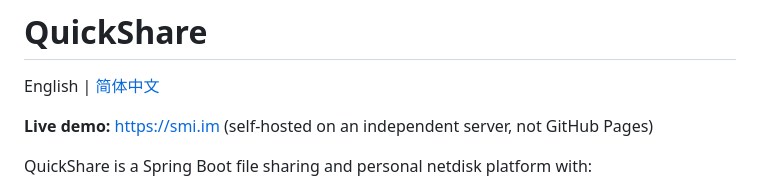
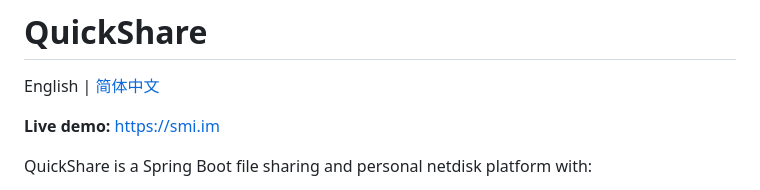
Before and after one commit to Bliz333/Quickshare, a Markdown page: README.md, the part around the change. Rendered like a GitHub page.

Commit message:
Update live demo note in README.md

```diff
--- a/README.md
+++ b/README.md
@@ -2,7 +2,7 @@
 
 English | [简体中文](README.zh-CN.md)
 
-**Live demo:** [https://smi.im](https://smi.im) (self-hosted on an independent server, not GitHub Pages)
+**Live demo:** [https://smi.im](https://smi.im)
 
 QuickShare is a Spring Boot file sharing and personal netdisk platform with:
 
```
